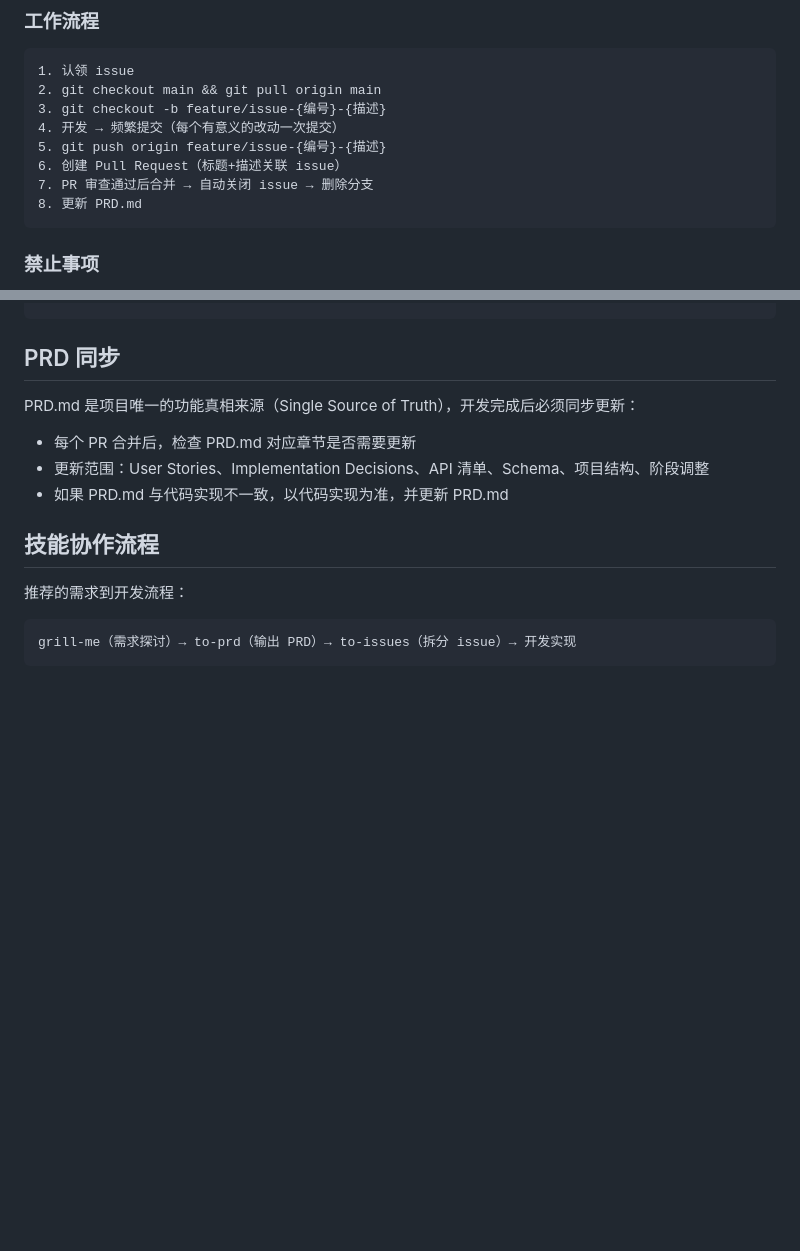
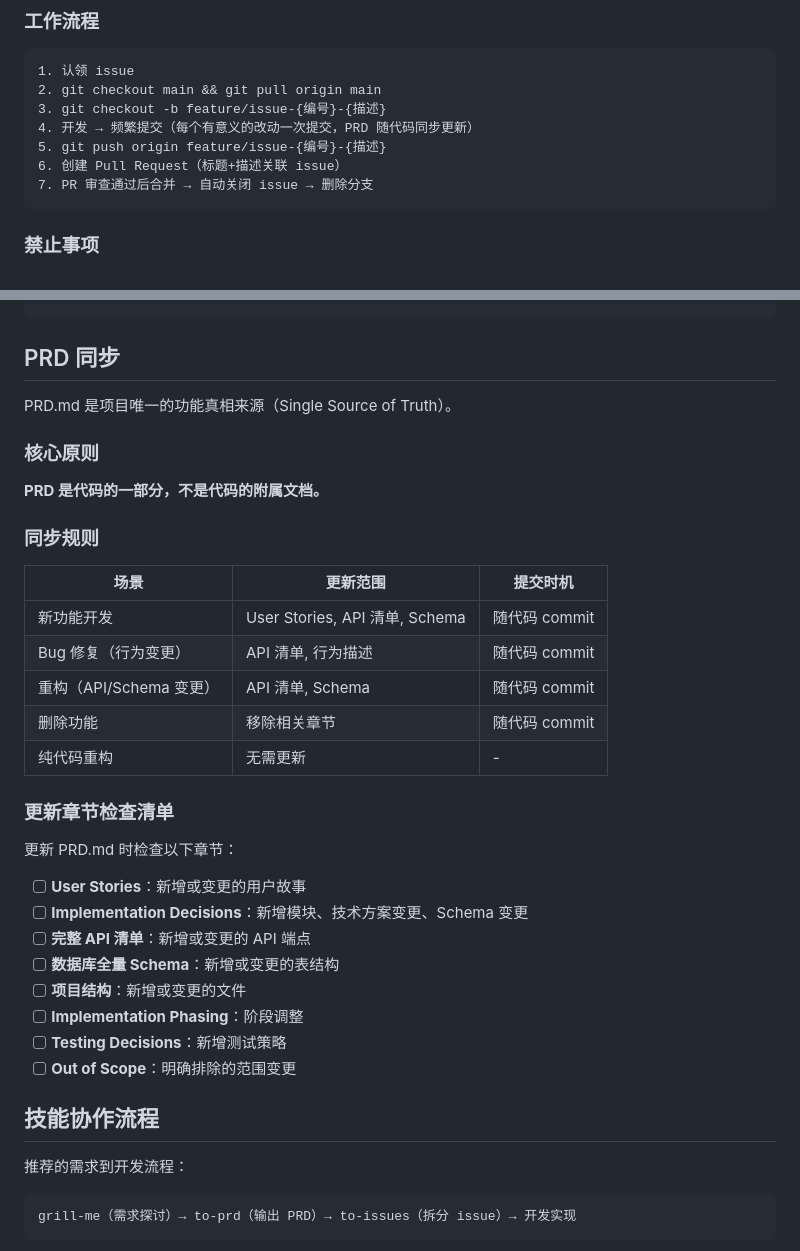
Before and after one commit to humoumou1215/zhenduanqi, a Markdown page: CONTRIBUTING.md, 2 parts joined by grey strips. Drawn GitHub-style; blank space fills up the shorter version.

Commit message:
docs: sync CONTRIBUTING.md with project_rules.md for consistency

````diff
--- a/CONTRIBUTING.md
+++ b/CONTRIBUTING.md
@@ -68,11 +68,10 @@ refactor(api): replace manual JSON parsing with Jackson (#24)
 1. 认领 issue
 2. git checkout main && git pull origin main
 3. git checkout -b feature/issue-{编号}-{描述}
-4. 开发 → 频繁提交（每个有意义的改动一次提交）
+4. 开发 → 频繁提交（每个有意义的改动一次提交，PRD 随代码同步更新）
 5. git push origin feature/issue-{编号}-{描述}
 6. 创建 Pull Request（标题+描述关联 issue）
 7. PR 审查通过后合并 → 自动关闭 issue → 删除分支
-8. 更新 PRD.md
 ```
 
 ### 禁止事项
@@ -168,11 +167,34 @@ npm install
 
 ## PRD 同步
 
-PRD.md 是项目唯一的功能真相来源（Single Source of Truth），开发完成后必须同步更新：
+PRD.md 是项目唯一的功能真相来源（Single Source of Truth）。
 
-- 每个 PR 合并后，检查 PRD.md 对应章节是否需要更新
-- 更新范围：User Stories、Implementation Decisions、API 清单、Schema、项目结构、阶段调整
-- 如果 PRD.md 与代码实现不一致，以代码实现为准，并更新 PRD.md
+### 核心原则
+
+**PRD 是代码的一部分，不是代码的附属文档。**
+
+### 同步规则
+
+| 场景 | 更新范围 | 提交时机 |
+|------|----------|----------|
+| 新功能开发 | User Stories, API 清单, Schema | 随代码 commit |
+| Bug 修复（行为变更） | API 清单, 行为描述 | 随代码 commit |
+| 重构（API/Schema 变更） | API 清单, Schema | 随代码 commit |
+| 删除功能 | 移除相关章节 | 随代码 commit |
+| 纯代码重构 | 无需更新 | - |
+
+### 更新章节检查清单
+
+更新 PRD.md 时检查以下章节：
+
+- [ ] **User Stories**：新增或变更的用户故事
+- [ ] **Implementation Decisions**：新增模块、技术方案变更、Schema 变更
+- [ ] **完整 API 清单**：新增或变更的 API 端点
+- [ ] **数据库全量 Schema**：新增或变更的表结构
+- [ ] **项目结构**：新增或变更的文件
+- [ ] **Implementation Phasing**：阶段调整
+- [ ] **Testing Decisions**：新增测试策略
+- [ ] **Out of Scope**：明确排除的范围变更
 
 ## 技能协作流程
 
````
